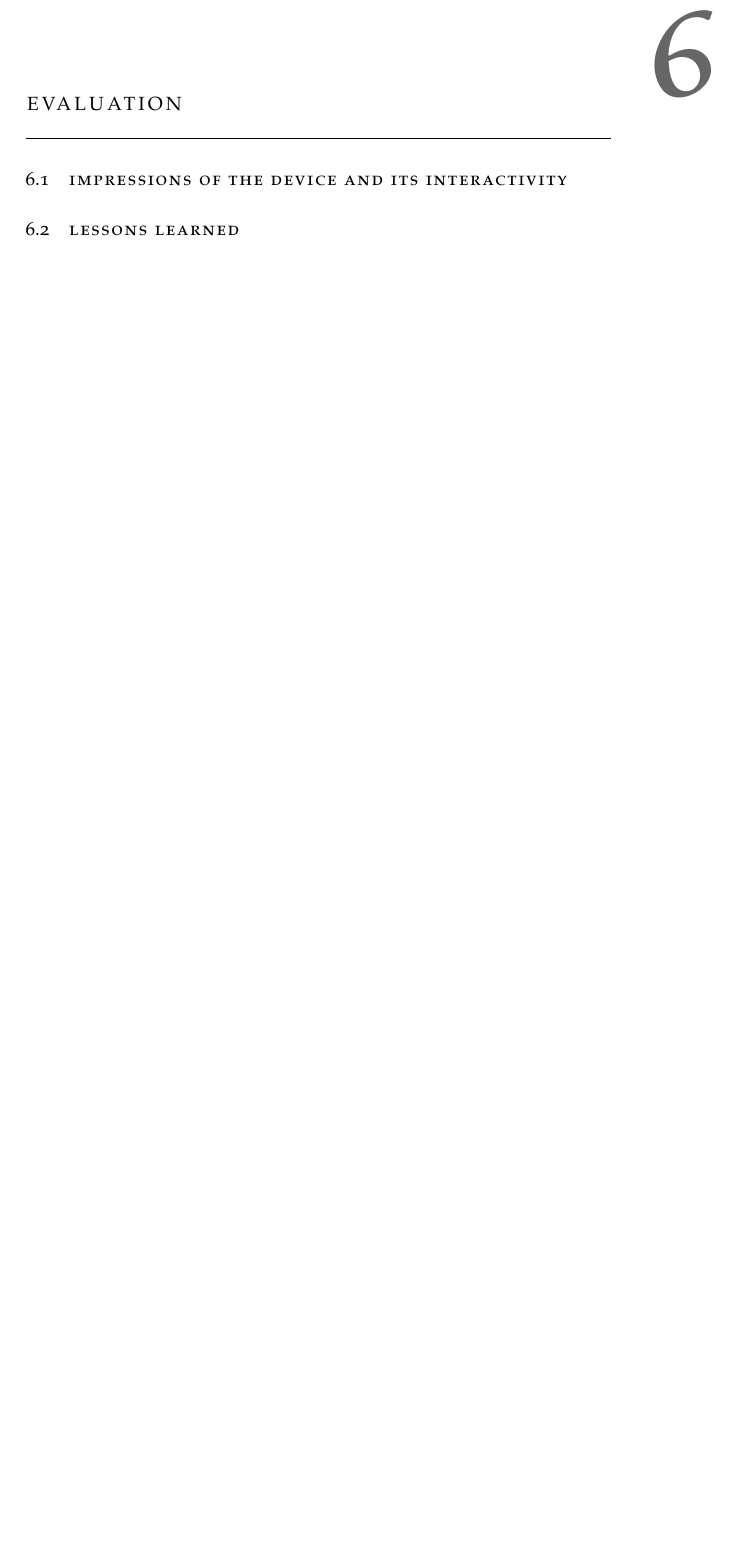
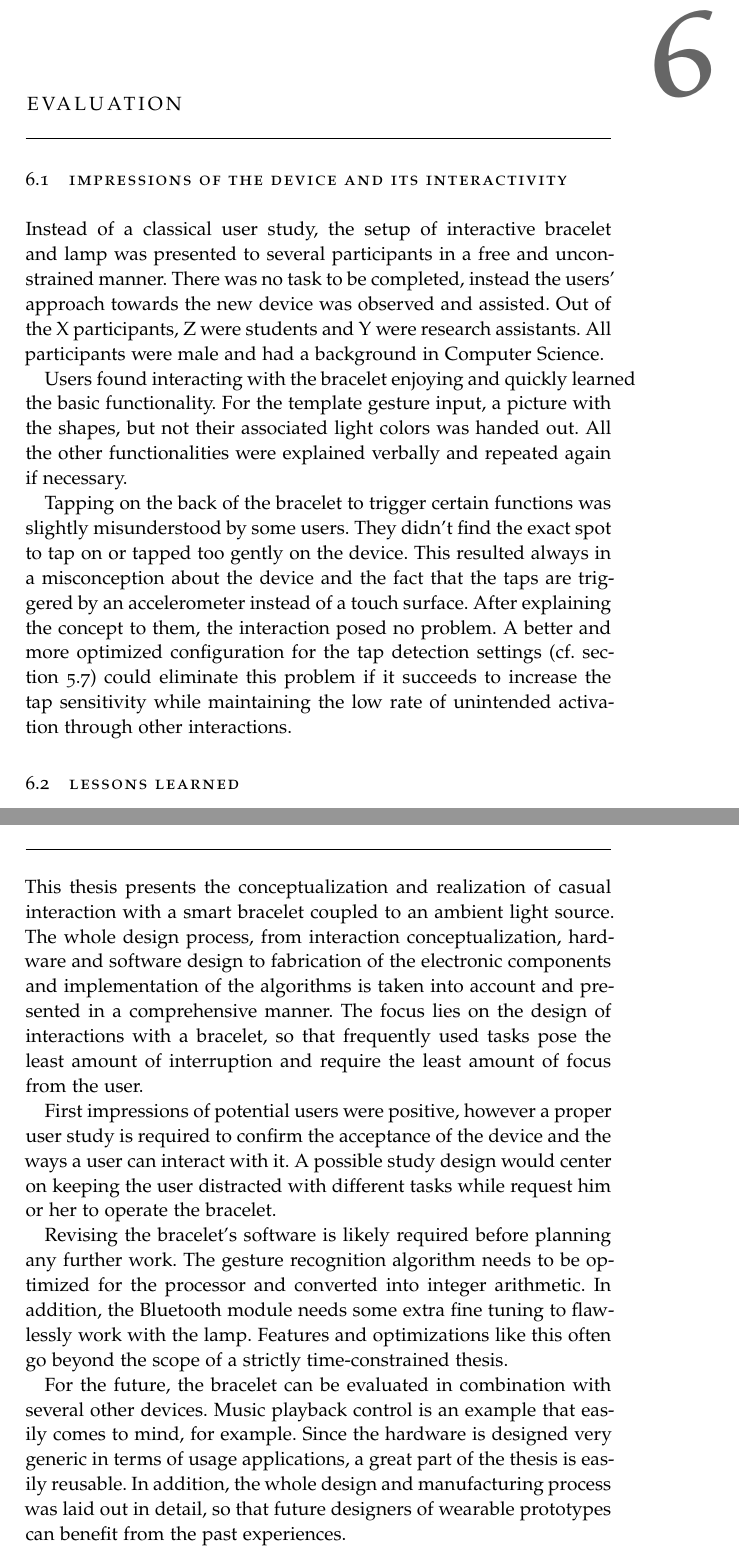
Before and after one commit to kikithegecko/master_thesis, a LaTeX thesis (documentation/latex/Thesis.tex, which reads documentation/latex/Chapters/Conclusion.tex, documentation/latex/Chapters/Evaluation.tex): part of page 43 of 47 before the commit and two parts of pages 43 and 47 of 49 after it, the two joined at a grey line, cut so that both start at the same text, the shorter picture padded with empty space. Compiled offline with pdfLaTeX; a missing font is replaced by an installed copy or a similar font; an older LaTeX class or package is replaced by its successor.

Commit message:
finished writing \o/

```diff
--- /dev/null
+++ b/documentation/latex/Chapters/Conclusion.tex
@@ -0,0 +1,11 @@
+\chapter{Conclusion and Future Work}
+
+This thesis presents the conceptualization and realization of casual interaction with a smart bracelet coupled to an ambient light source. The whole design process, from interaction conceptualization, hardware and software design to fabrication of the electronic components and implementation of the algorithms is taken into account and presented in a comprehensive manner. The focus lies on the design of interactions with a bracelet, so that frequently used tasks pose the least amount of interruption and require the least amount of focus from the user.
+
+First impressions of potential users were positive, however a proper user study is required to confirm the acceptance of the device and the ways a user can interact with it. A possible study design would center on keeping the user distracted with different tasks while request him or her to operate the bracelet.
+
+Revising the bracelet's software is likely required before planning any further work. The gesture recognition algorithm needs to be optimized for the processor and converted into integer arithmetic. In addition, the Bluetooth module needs some extra fine tuning to flawlessly work with the lamp. Features and optimizations like this often go beyond the scope of a strictly time-constrained thesis.
+
+For the future, the bracelet can be evaluated in combination with several other devices. Music playback control is an example that easily comes to mind, for example. Since the hardware is designed very generic in terms of usage applications, a great part of the thesis is easily reusable. In addition, the whole design and manufacturing process was laid out in detail, so that future designers of wearable prototypes can benefit from the past experiences.
+
+%TODO final sentence?
--- a/documentation/latex/Chapters/Evaluation.tex
+++ b/documentation/latex/Chapters/Evaluation.tex
@@ -1,4 +1,15 @@
 \chapter{Evaluation}
 \label{chap:evaluation}
 \section{Impressions of the Device and its Interactivity}
+Instead of a classical user study, the setup of interactive bracelet and lamp was presented to several participants in a free and unconstrained manner. There was no task to be completed, instead the users' approach towards the new device was observed and assisted. Out of the X participants, Z were students and Y were research assistants. All participants were male and had a background in Computer Science.
+
+Users found interacting with the bracelet enjoying and quickly learned the basic functionality. For the template gesture input, a picture with the shapes, but not their associated light colors was handed out. All the other functionalities were explained verbally and repeated again if necessary.
+
+Tapping on the back of the bracelet to trigger certain functions was slightly misunderstood by some users. They didn't find the exact spot to tap on or tapped too gently on the device. This resulted always in a misconception about the device and the fact that the taps are triggered by an accelerometer instead of a touch surface. After explaining the concept to them, the interaction posed no problem. A better and more optimized configuration for the tap detection settings (cf. section \ref{sec:config}) could eliminate this problem if it succeeds to increase the tap sensitivity while maintaining the low rate of unintended activation through other interactions.
+
 \section{Lessons Learned}
+When designing a wearable electronic device for the wrist, the most important thing is to create an appealing shape and texture, so the user would have no problems in wearing the device for a longer time. Printed material has a rough texture that is uncomfortable to the skin and can even cause skin irritations if it scrubs for a longer amount of time. Cast silicone is much more skin friendly, and in addition it is a flexible material which allows for mounting parts without the need for additional adhesives, since simply adding pockets that hold the parts in under little to medium tension is often the best solution.
+
+However, when the use of adhesives is not avoidable by any means, cast silicone is a very tricky material. Liquid glue and adhesive tape do not hold reliably, especially when the part to be attached would be under frequent tension. Hence, designing the wearable to be manufactured with only one cast is much desired. This should be especially taken into consideration when designing closing mechanisms for silicone wearables.
+
+While designing the electronic components, saving space has high priority. This inevitably leads to choosing surface mounted components. Some of those small packages are still possible to solder by hand, but very small packages for integrated circuits like the accelerometer used in this thesis usually lead to the need of a reflow soldering process. If there is no such equipment available, the use of very small components should be limited, since ordering populated boards at a factory usually takes a couple of days for them to arrive. The same holds for prototype \ac{PCB}s: Parts with small footprints lead to small lines on the board. It was perceived that the ability to mask and etch prototype boards featuring small footprints and thin lines somehow correlates with the ability to solder the respective components manually.
```
Also changed, not shown: documentation/latex/Thesis.tex (+1 -1 lines), documentation/latex/Chapters/Evaluation.tex (6 more changed lines).
